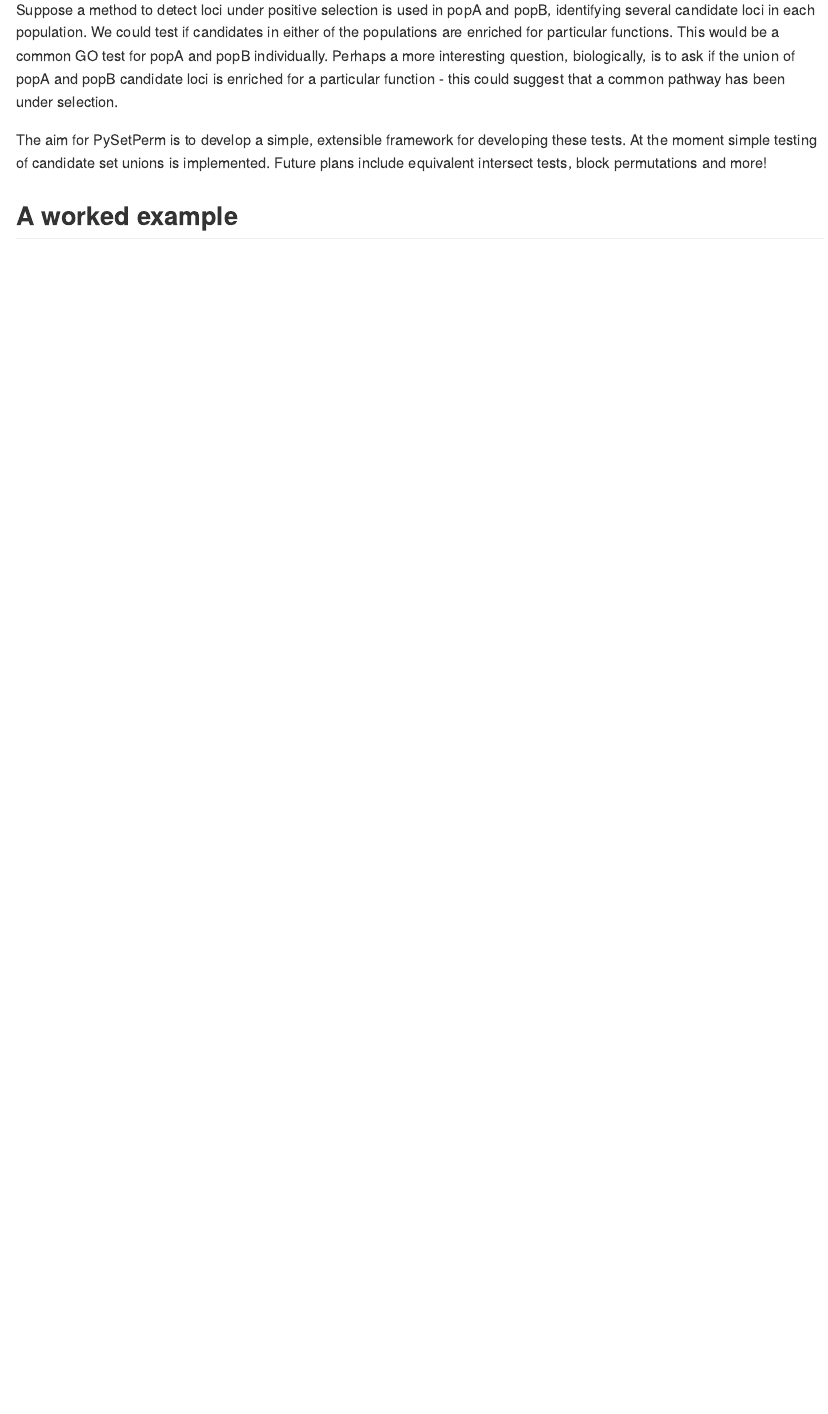
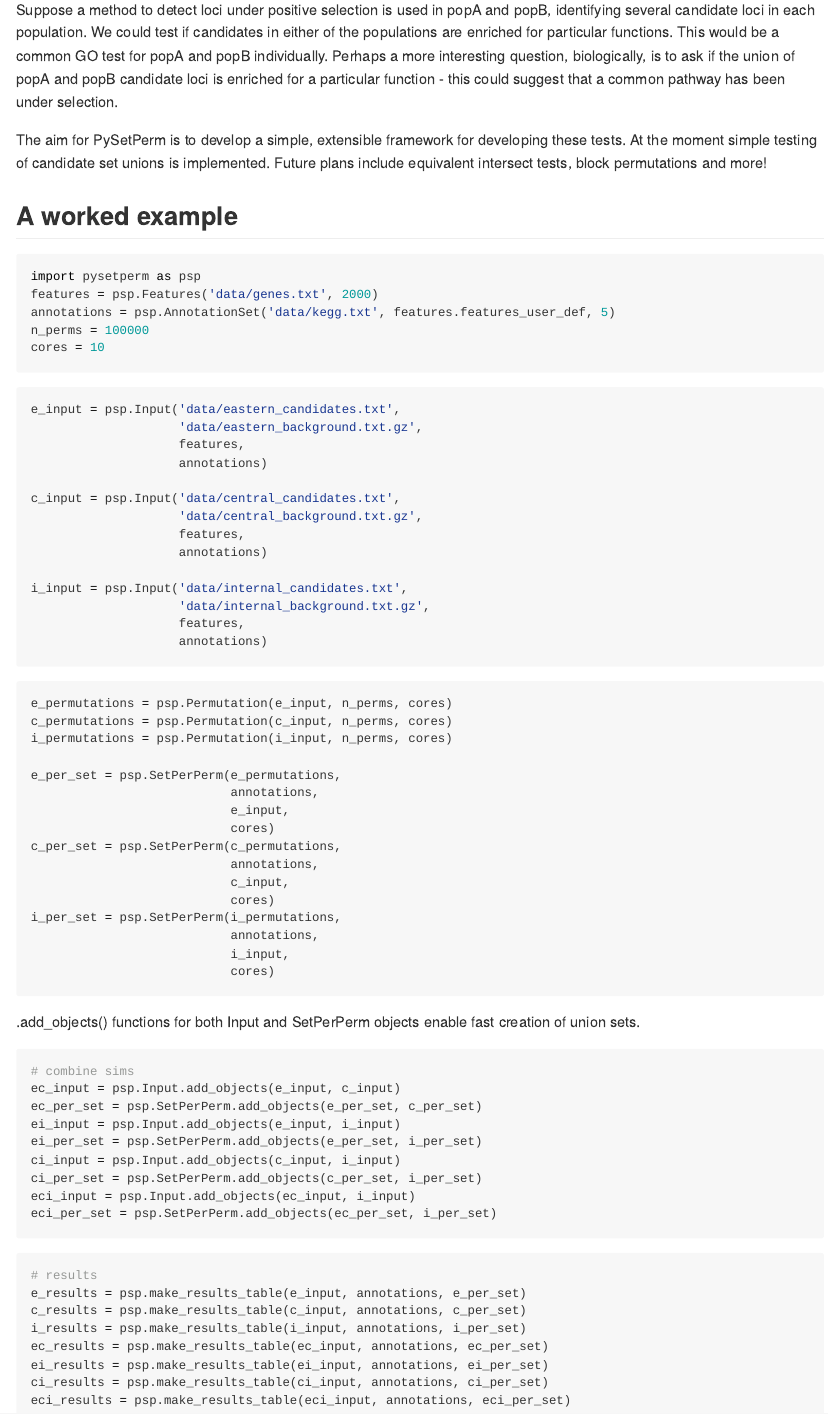
Before and after one commit to joshuamschmidt/PyPerm, an R Markdown document (README.Rmd): the page in a window 1100 px wide, from 530 px down. The pictures show the output file README.md that the author committed with the source, drawn offline in the style of GitHub.

Commit message:
updated README

````diff
--- a/README.Rmd
+++ b/README.Rmd
@@ -27,3 +27,4 @@
 The aim for PySetPerm is to develop a simple, extensible framework for developing these tests.  At the moment simple testing of candidate set unions is implemented. Future plans include equivalent intersect tests, block permutations and more!
 
 ## A worked example
+```{r libraries, echo=F,results=F}
@@ -29,0 +34,83 @@
+library(data.table)
+
+```
+
+```{python , eval=F, echo=F}
+psp <- import("pysetperm")
+features = psp.Features('data/genes.txt', 2000)
+annotations = psp.AnnotationSet('data/kegg.txt', features.features_user_def, 5)
+n_perms = 100000
+cores = 10
+```
+
+```{python on screen setup, eval=F}
+import pysetperm as psp
+features = psp.Features('data/genes.txt', 2000)
+annotations = psp.AnnotationSet('data/kegg.txt', features.features_user_def, 5)
+n_perms = 100000
+cores = 10
+```
+
+```{python on screen inputs, eval=F}
+e_input = psp.Input('data/eastern_candidates.txt',
+                    'data/eastern_background.txt.gz',
+                    features,
+                    annotations)
+
+c_input = psp.Input('data/central_candidates.txt',
+                    'data/central_background.txt.gz',
+                    features,
+                    annotations)
+
+i_input = psp.Input('data/internal_candidates.txt',
+                    'data/internal_background.txt.gz',
+                    features,
+                    annotations)
+
+```
+
+
+```{python on screen permutations, eval=F}
+e_permutations = psp.Permutation(e_input, n_perms, cores)
+c_permutations = psp.Permutation(c_input, n_perms, cores)
+i_permutations = psp.Permutation(i_input, n_perms, cores)
+
+e_per_set = psp.SetPerPerm(e_permutations,
+                           annotations,
+                           e_input,
+                           cores)
+c_per_set = psp.SetPerPerm(c_permutations,
+                           annotations,
+                           c_input,
+                           cores)
+i_per_set = psp.SetPerPerm(i_permutations,
+                           annotations,
+                           i_input,
+                           cores)
+```
+
+.add_objects() functions for both Input and SetPerPerm objects enable fast creation of union sets.
+
+```{python on screen combine, eval=F}
+# combine sims
+ec_input = psp.Input.add_objects(e_input, c_input)
+ec_per_set = psp.SetPerPerm.add_objects(e_per_set, c_per_set)
+ei_input = psp.Input.add_objects(e_input, i_input)
+ei_per_set = psp.SetPerPerm.add_objects(e_per_set, i_per_set)
+ci_input = psp.Input.add_objects(c_input, i_input)
+ci_per_set = psp.SetPerPerm.add_objects(c_per_set, i_per_set)
+eci_input = psp.Input.add_objects(ec_input, i_input)
+eci_per_set = psp.SetPerPerm.add_objects(ec_per_set, i_per_set)
+
+```
+
+```{python results, eval=F}
+# results
+e_results = psp.make_results_table(e_input, annotations, e_per_set)
+c_results = psp.make_results_table(c_input, annotations, c_per_set)
+i_results = psp.make_results_table(i_input, annotations, i_per_set)
+ec_results = psp.make_results_table(ec_input, annotations, ec_per_set)
+ei_results = psp.make_results_table(ei_input, annotations, ei_per_set)
+ci_results = psp.make_results_table(ci_input, annotations, ci_per_set)
+eci_results = psp.make_results_table(eci_input, annotations, eci_per_set)
+```
````
Also changed, not shown: README.md, README.Rmd (5 more changed lines), 1 other file.
